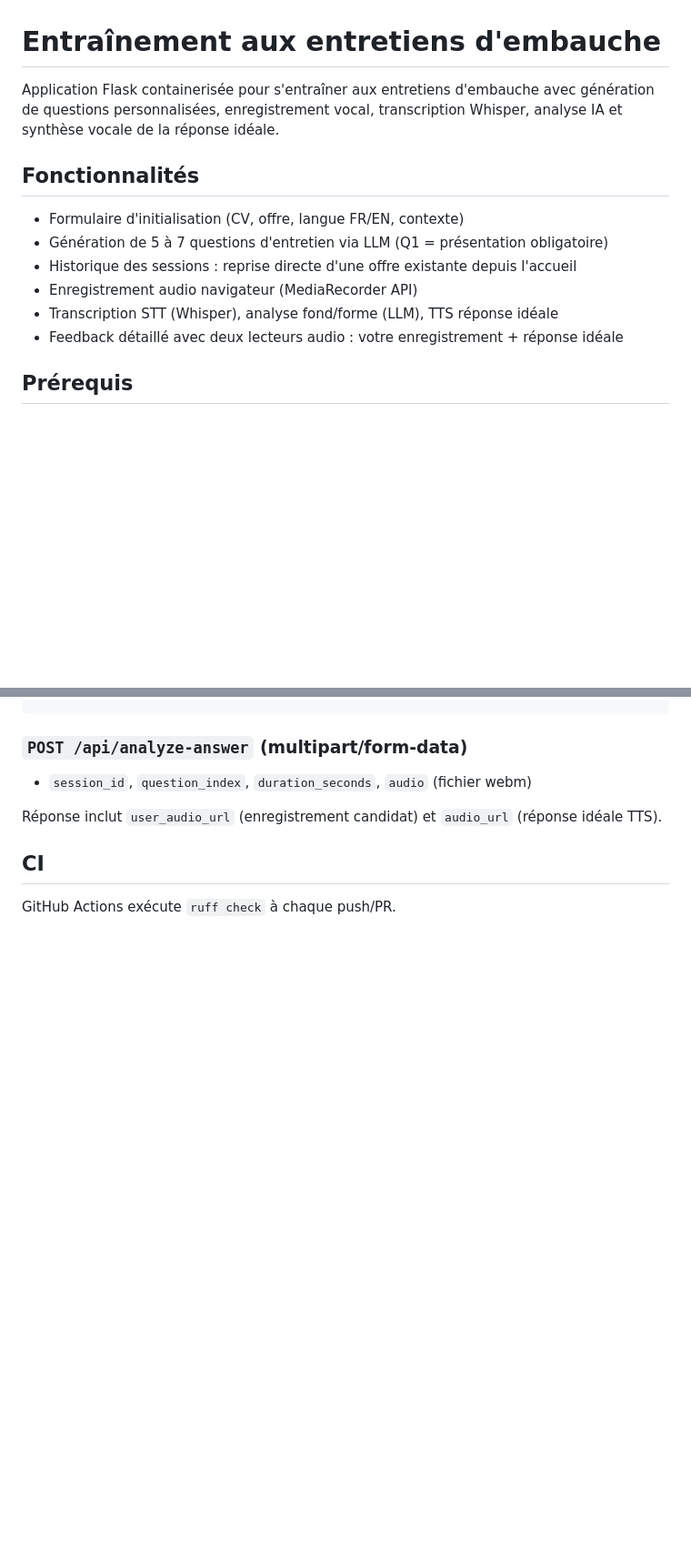
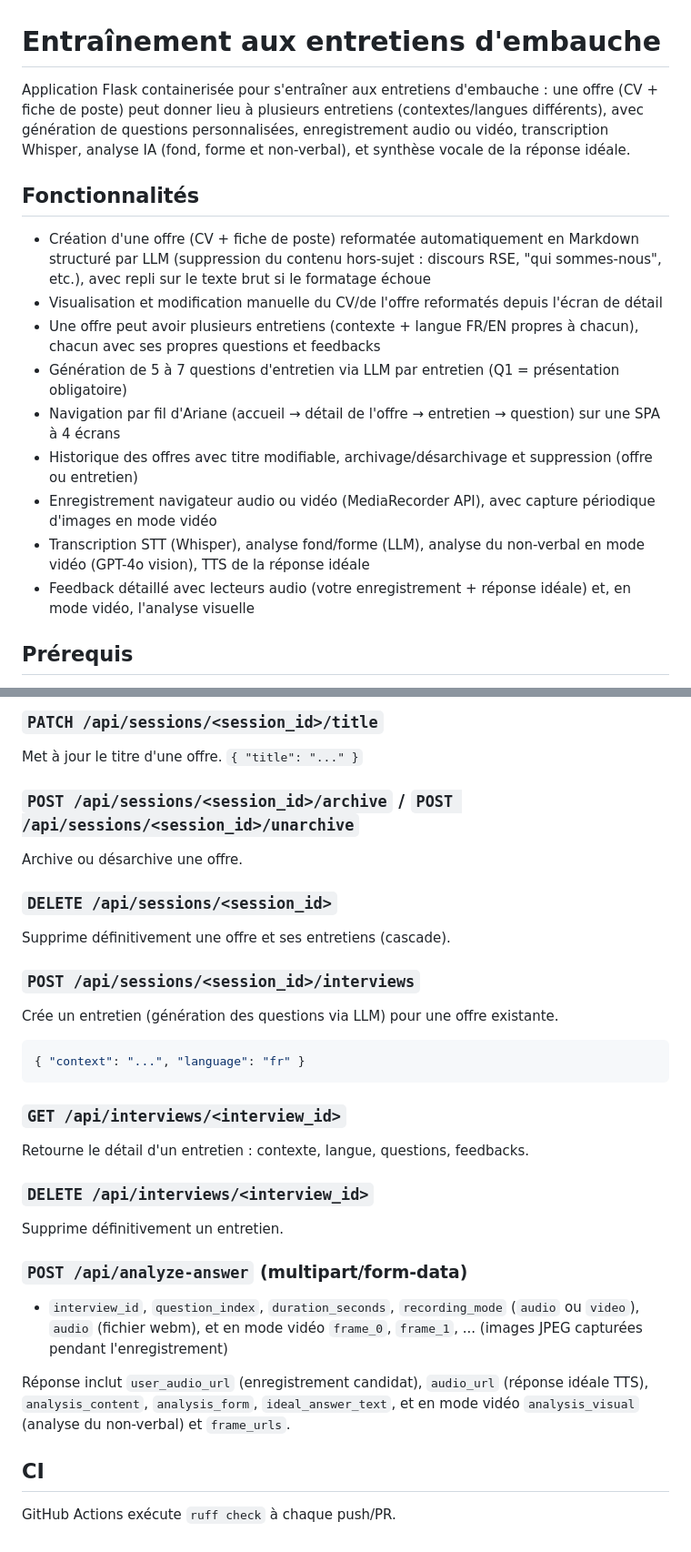
Before and after one commit to Relais4x100a2/job_interview_coaching, a Markdown page: README.md, 2 parts joined by grey strips. Shown at 91% size. Rendered like a GitHub page; blank space fills up the shorter version.

````diff
--- a/README.md
+++ b/README.md
@@ -1,15 +1,18 @@
 # Entraînement aux entretiens d'embauche
 
-Application Flask containerisée pour s'entraîner aux entretiens d'embauche avec génération de questions personnalisées, enregistrement vocal, transcription Whisper, analyse IA et synthèse vocale de la réponse idéale.
+Application Flask containerisée pour s'entraîner aux entretiens d'embauche : une offre (CV + fiche de poste) peut donner lieu à plusieurs entretiens (contextes/langues différents), avec génération de questions personnalisées, enregistrement audio ou vidéo, transcription Whisper, analyse IA (fond, forme et non-verbal), et synthèse vocale de la réponse idéale.
 
 ## Fonctionnalités
 
-- Formulaire d'initialisation (CV, offre, langue FR/EN, contexte)
-- Génération de 5 à 7 questions d'entretien via LLM (Q1 = présentation obligatoire)
-- Historique des sessions : reprise directe d'une offre existante depuis l'accueil
-- Enregistrement audio navigateur (MediaRecorder API)
-- Transcription STT (Whisper), analyse fond/forme (LLM), TTS réponse idéale
-- Feedback détaillé avec deux lecteurs audio : votre enregistrement + réponse idéale
+- Création d'une offre (CV + fiche de poste) reformatée automatiquement en Markdown structuré par LLM (suppression du contenu hors-sujet : discours RSE, "qui sommes-nous", etc.), avec repli sur le texte brut si le formatage échoue
+- Visualisation et modification manuelle du CV/de l'offre reformatés depuis l'écran de détail
+- Une offre peut avoir plusieurs entretiens (contexte + langue FR/EN propres à chacun), chacun avec ses propres questions et feedbacks
+- Génération de 5 à 7 questions d'entretien via LLM par entretien (Q1 = présentation obligatoire)
+- Navigation par fil d'Ariane (accueil → détail de l'offre → entretien → question) sur une SPA à 4 écrans
+- Historique des offres avec titre modifiable, archivage/désarchivage et suppression (offre ou entretien)
+- Enregistrement navigateur audio ou vidéo (MediaRecorder API), avec capture périodique d'images en mode vidéo
+- Transcription STT (Whisper), analyse fond/forme (LLM), analyse du non-verbal en mode vidéo (GPT-4o vision), TTS de la réponse idéale
+- Feedback détaillé avec lecteurs audio (votre enregistrement + réponse idéale) et, en mode vidéo, l'analyse visuelle
 
 ## Prérequis
 
@@ -98,8 +113,36 @@ Retourne le détail d'une session : questions, feedbacks et métadonnées.
+### `PATCH /api/sessions/<session_id>/title`
+
+Met à jour le titre d'une offre. `{ "title": "..." }`
+
+### `POST /api/sessions/<session_id>/archive` / `POST /api/sessions/<session_id>/unarchive`
+
+Archive ou désarchive une offre.
+
+### `DELETE /api/sessions/<session_id>`
+
+Supprime définitivement une offre et ses entretiens (cascade).
+
+### `POST /api/sessions/<session_id>/interviews`
+
+Crée un entretien (génération des questions via LLM) pour une offre existante.
+
+```json
+{ "context": "...", "language": "fr" }
+```
+
+### `GET /api/interviews/<interview_id>`
+
+Retourne le détail d'un entretien : contexte, langue, questions, feedbacks.
+
+### `DELETE /api/interviews/<interview_id>`
+
+Supprime définitivement un entretien.
+
 ### `POST /api/analyze-answer` (multipart/form-data)
 
-- `session_id`, `question_index`, `duration_seconds`, `audio` (fichier webm)
+- `interview_id`, `question_index`, `duration_seconds`, `recording_mode` (`audio` ou `video`), `audio` (fichier webm), et en mode vidéo `frame_0`, `frame_1`, ... (images JPEG capturées pendant l'enregistrement)
 
-Réponse inclut `user_audio_url` (enregistrement candidat) et `audio_url` (réponse idéale TTS).
+Réponse inclut `user_audio_url` (enregistrement candidat), `audio_url` (réponse idéale TTS), `analysis_content`, `analysis_form`, `ideal_answer_text`, et en mode vidéo `analysis_visual` (analyse du non-verbal) et `frame_urls`.
 
 ## CI
 
````
Also changed, not shown: other parts of README.md (+29 -17 lines), 1 other file.
